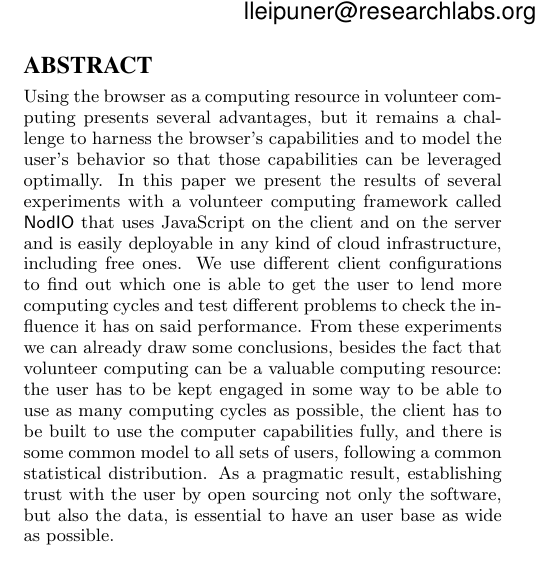
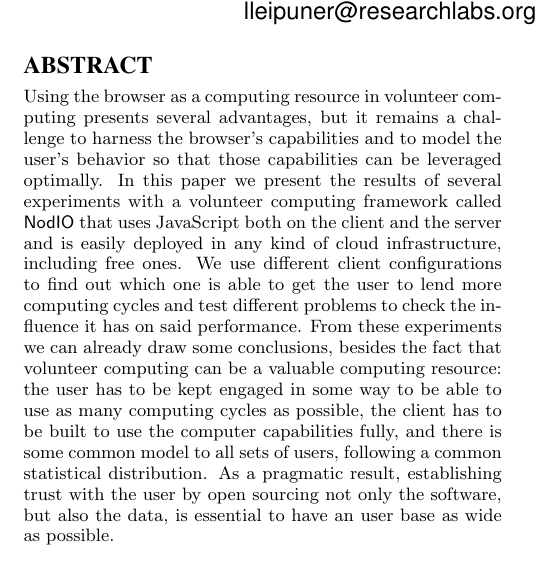
Before and after one commit to JJ/modeling-volunteer-computing, a LaTeX paper (GECCO/volunteer-clouds-gecco16.tex): part of one column of page 1 of 10, cut so that both start at the same text. Compiled offline with pdfLaTeX.

Commit message:
Few changes
Plese chech

```diff
--- a/GECCO/volunteer-clouds-gecco16.tex
+++ b/GECCO/volunteer-clouds-gecco16.tex
@@ -176,8 +176,8 @@ but it remains a challenge to harness the browser's capabilities and
 to model the user's behavior so that those capabilities can be
 leveraged optimally. In this paper we present the results of several
 experiments with a volunteer computing framework called {\sf NodIO}
-that uses JavaScript on the client and on the server and is easily
-deployable in any kind of cloud infrastructure, including free
+that uses JavaScript both on the client and the server and is easily
+deployed in any kind of cloud infrastructure, including free
 ones. We use different client configurations to find out which one is
 able to get the user to lend more computing cycles and test different
 problems to check the influence it has on said performance.
```
